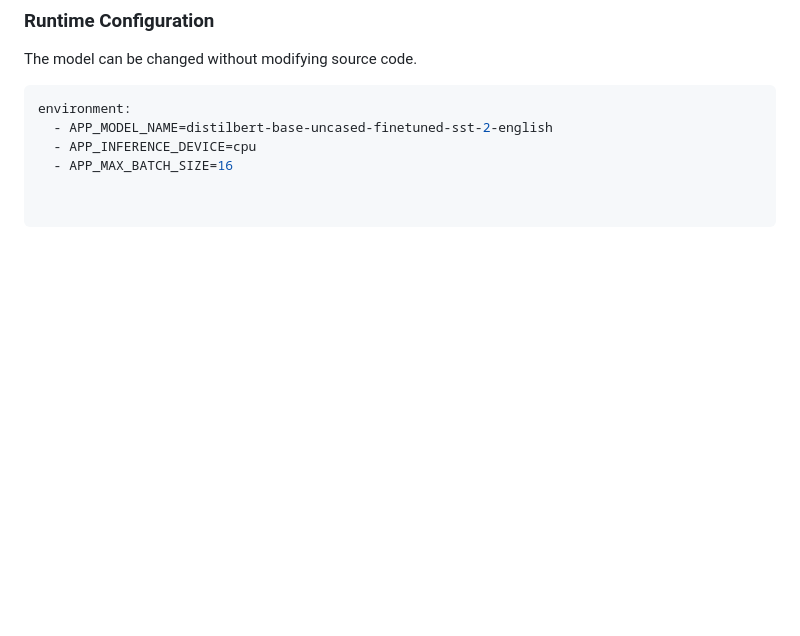
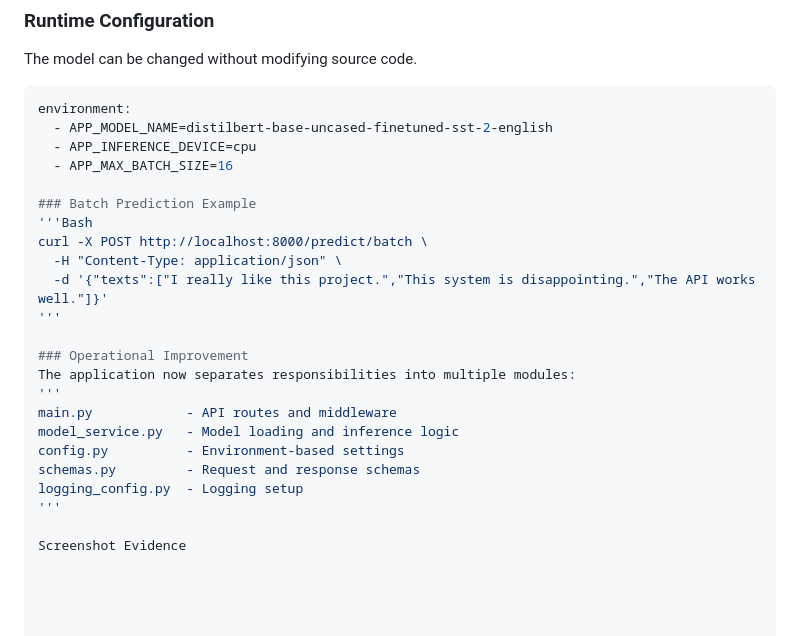
Before and after one commit to cptpark01/ai-system-engineer-portfolio, a Markdown page: project1-gpu-infra/README.md, the part around the change. Drawn GitHub-style; blank space fills up the shorter version.

```diff
--- a/project1-gpu-infra/README.md
+++ b/project1-gpu-infra/README.md
@@ -191,3 +191,22 @@ environment:
   - APP_MODEL_NAME=distilbert-base-uncased-finetuned-sst-2-english
   - APP_INFERENCE_DEVICE=cpu
   - APP_MAX_BATCH_SIZE=16
+
+### Batch Prediction Example
+'''Bash
+curl -X POST http://localhost:8000/predict/batch \
+  -H "Content-Type: application/json" \
+  -d '{"texts":["I really like this project.","This system is disappointing.","The API works well."]}'
+'''
+
+### Operational Improvement
+The application now separates responsibilities into multiple modules:
+'''
+main.py            - API routes and middleware
+model_service.py   - Model loading and inference logic
+config.py          - Environment-based settings
+schemas.py         - Request and response schemas
+logging_config.py  - Logging setup
+'''
+
+Screenshot Evidence
```
